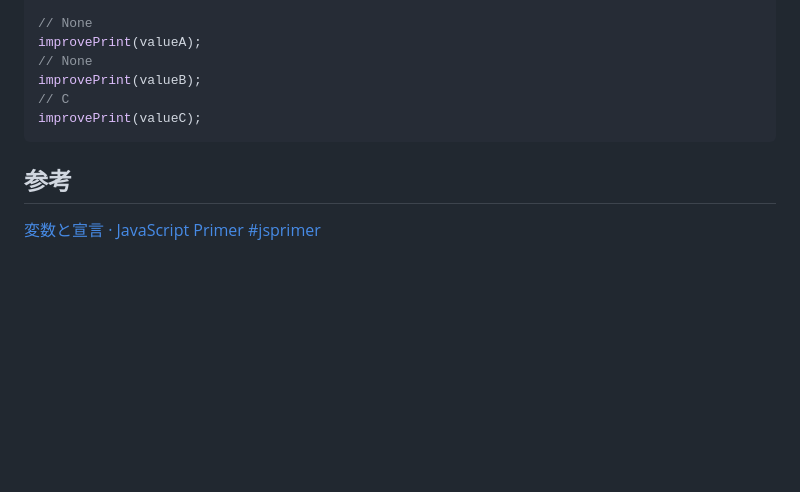
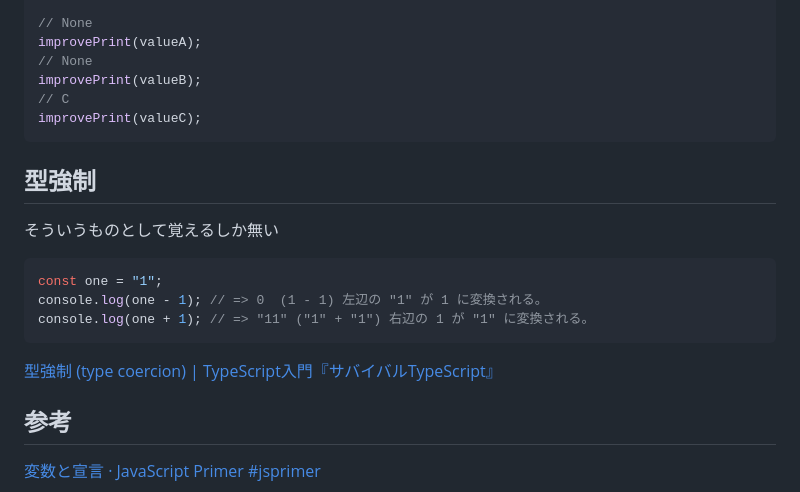
Before and after one commit to okimurak/til, a Markdown page: javascript/memo.md, the part around the change. GitHub-like rendering; blank space fills up the shorter version.

Commit message:
fix: update js memo

````diff
--- a/javascript/memo.md
+++ b/javascript/memo.md
@@ -224,6 +224,18 @@ improvePrint(valueB);
 improvePrint(valueC);
 ```
 
+## 型強制
+
+そういうものとして覚えるしか無い
+
+```javascript
+const one = "1";
+console.log(one - 1); // => 0  (1 - 1) 左辺の "1" が 1 に変換される。
+console.log(one + 1); // => "11" ("1" + "1") 右辺の 1 が "1" に変換される。
+```
+
+[型強制 (type coercion) | TypeScript入門『サバイバルTypeScript』](https://typescriptbook.jp/reference/values-types-variables/type-coercion)
+
 ## 参考
 
 [変数と宣言 · JavaScript Primer #jsprimer](https://jsprimer.net/basic/variables/)
````
